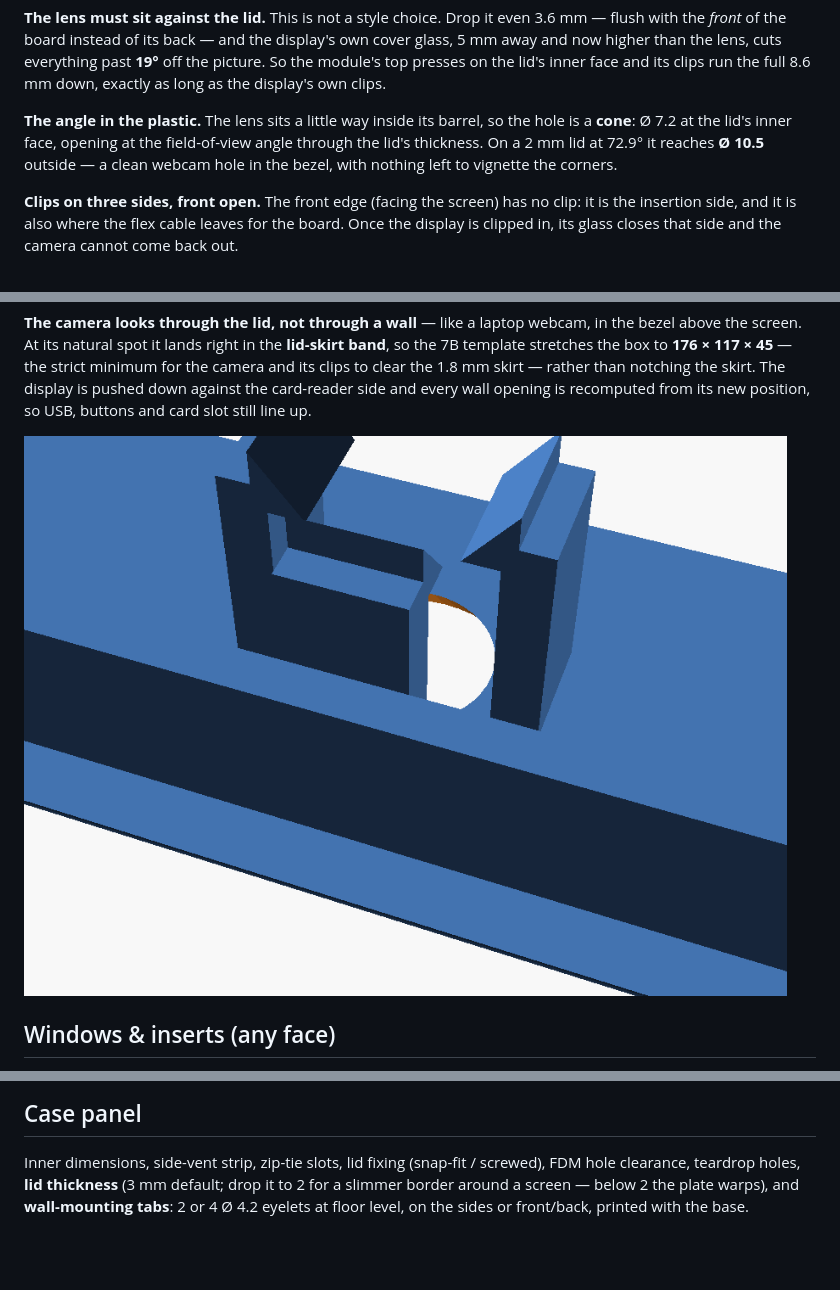
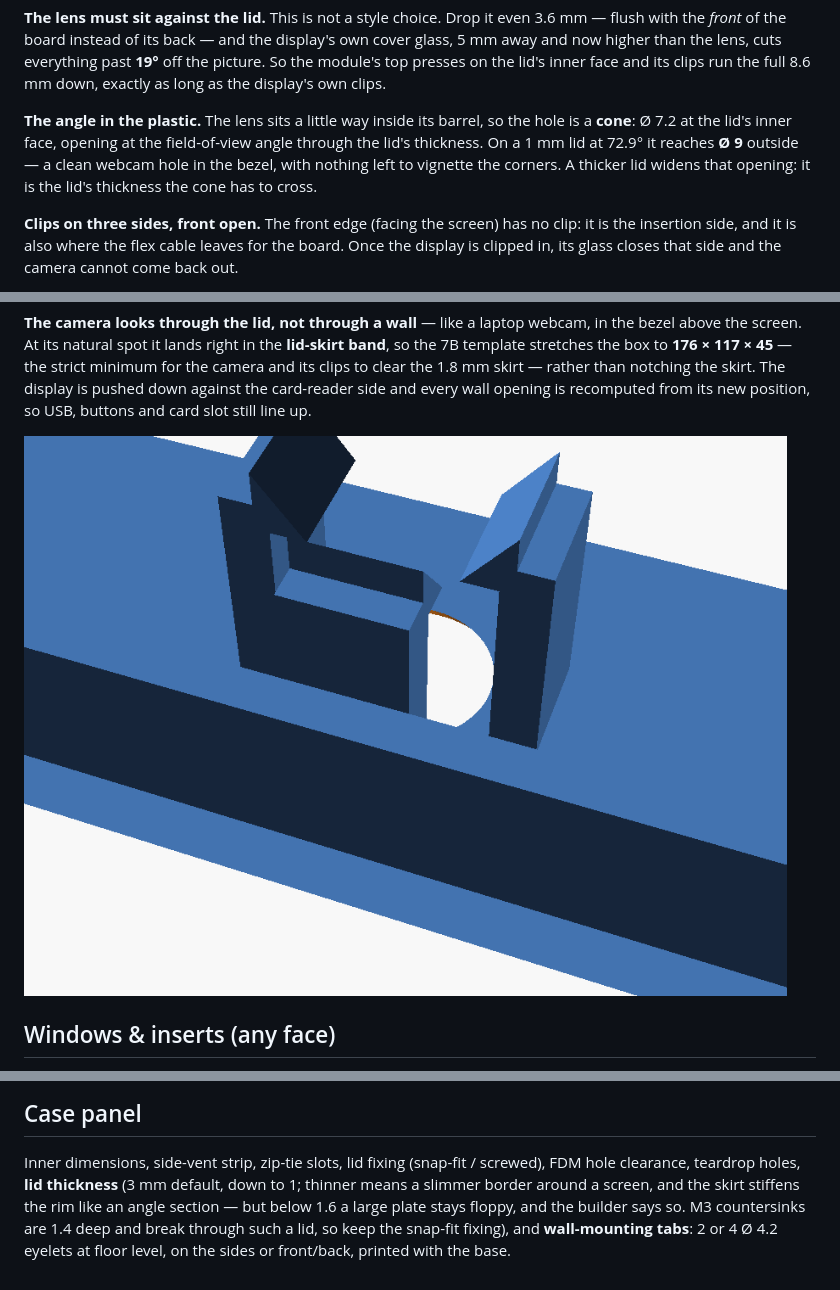
Before and after one commit to timiliris/esp32-box, a Markdown page: docs/Elements-Reference.md, 3 parts joined by grey strips. GitHub-like rendering; pictures changed too: preview/p4-camera-detail.png; blank space fills up the shorter version.

```diff
--- a/docs/Elements-Reference.md
+++ b/docs/Elements-Reference.md
@@ -155,8 +155,9 @@ the full 8.6 mm down, exactly as long as the display's own clips.
 **The angle in the plastic.** The lens sits a little way inside its
 barrel, so the hole is a **cone**: Ø 7.2 at the lid's inner face,
 opening at the field-of-view angle through the lid's thickness. On a
-2 mm lid at 72.9° it reaches **Ø 10.5** outside — a clean webcam hole
-in the bezel, with nothing left to vignette the corners.
+1 mm lid at 72.9° it reaches **Ø 9** outside — a clean webcam hole in
+the bezel, with nothing left to vignette the corners. A thicker lid
+widens that opening: it is the lid's thickness the cone has to cross.
 
 **Clips on three sides, front open.** The front edge (facing the
 screen) has no clip: it is the insertion side, and it is also where
@@ -252,6 +253,9 @@ Case panel.
 
 Inner dimensions, side-vent strip, zip-tie slots, lid fixing
 (snap-fit / screwed), FDM hole clearance, teardrop holes, **lid
-thickness** (3 mm default; drop it to 2 for a slimmer border around a
-screen — below 2 the plate warps), and **wall-mounting tabs**: 2 or 4 Ø 4.2 eyelets at floor level, on the
+thickness** (3 mm default, down to 1; thinner means a slimmer border
+around a screen, and the skirt stiffens the rim like an angle
+section — but below 1.6 a large plate stays floppy, and the builder
+says so. M3 countersinks are 1.4 deep and break through such a lid,
+so keep the snap-fit fixing), and **wall-mounting tabs**: 2 or 4 Ø 4.2 eyelets at floor level, on the
 sides or front/back, printed with the base.
```
Also changed, not shown: preview/p4-couvercle-camera.png, 1 other file.
